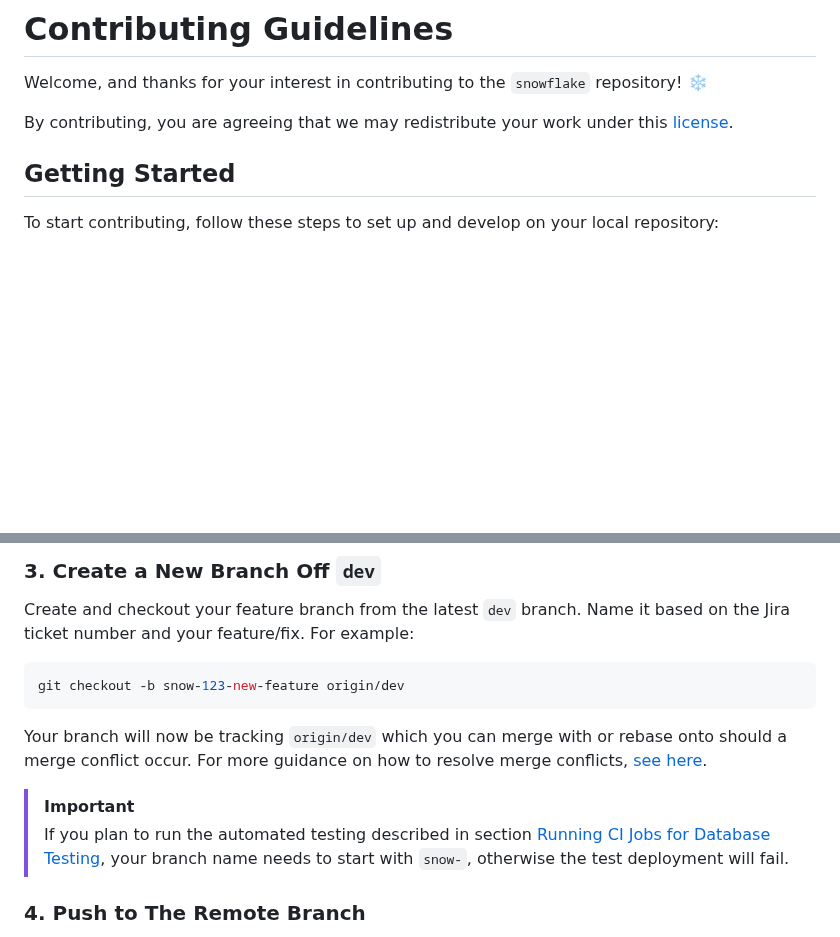
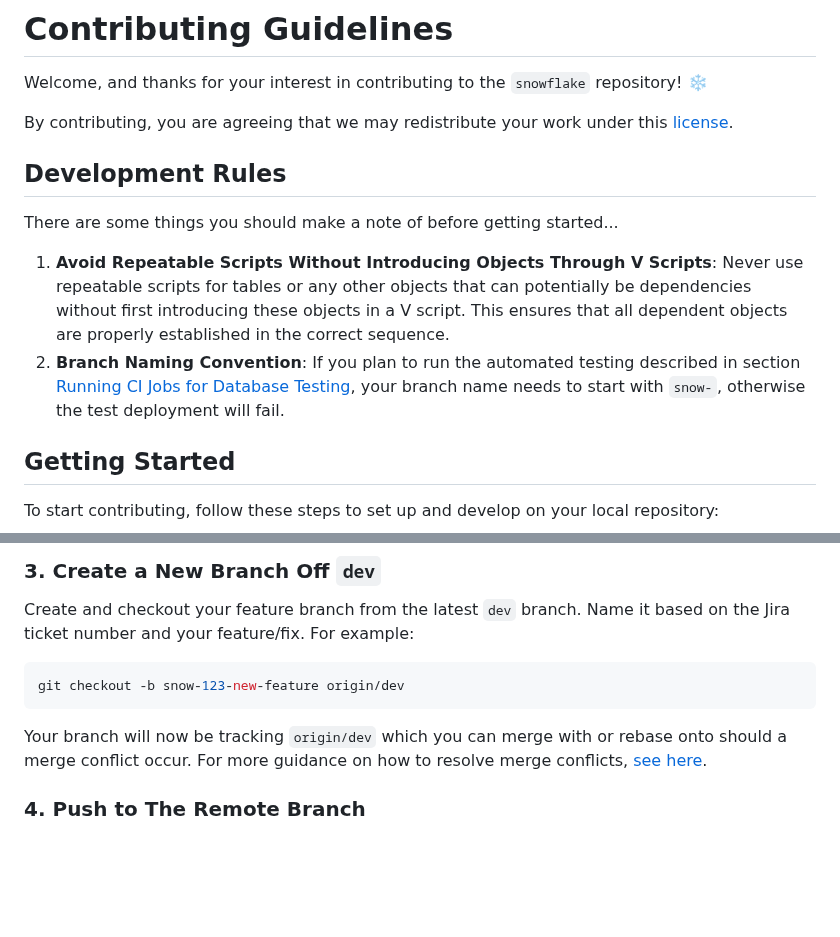
Before and after one commit to Sage-Bionetworks/snowflake, a Markdown page: CONTRIBUTING.md, 2 parts joined by grey strips. GitHub-like rendering; blank space fills up the shorter version.

Commit message:
no R scripts before V scripts

```diff
--- a/CONTRIBUTING.md
+++ b/CONTRIBUTING.md
@@ -3,6 +3,15 @@
 Welcome, and thanks for your interest in contributing to the `snowflake` repository! :snowflake:
 
 By contributing, you are agreeing that we may redistribute your work under this [license](https://github.com/Sage-Bionetworks/snowflake/tree/snow-90-auto-db-clone?tab=License-1-ov-file#).
+
+## Development Rules
+
+There are some things you should make a note of before getting started...
+
+1. **Avoid Repeatable Scripts Without Introducing Objects Through V Scripts**:
+   Never use repeatable scripts for tables or any other objects that can potentially be dependencies without first introducing these objects in a V script. This ensures that all dependent objects are properly established in the correct sequence.
+2. **Branch Naming Convention**:
+   If you plan to run the automated testing described in section [Running CI Jobs for Database Testing](#running-ci-jobs-for-database-testing), your branch name needs to start with `snow-`, otherwise the test deployment will fail.
 
 ## Getting Started
 
@@ -38,10 +47,6 @@ git checkout -b snow-123-new-feature origin/dev
 
 Your branch will now be tracking `origin/dev` which you can merge with or rebase onto should a merge conflict occur. For more guidance
 on how to resolve merge conflicts, [see here](https://docs.github.com/en/pull-requests/collaborating-with-pull-requests/addressing-merge-conflicts/about-merge-conflicts#resolving-merge-conflicts).
-
-> [!IMPORTANT]
-> If you plan to run the automated testing described in section [Running CI Jobs for Database Testing](#running-ci-jobs-for-database-testing), your branch name needs to start with `snow-`,
-> otherwise the test deployment will fail.
 
 ### 4. Push to The Remote Branch
 
```
